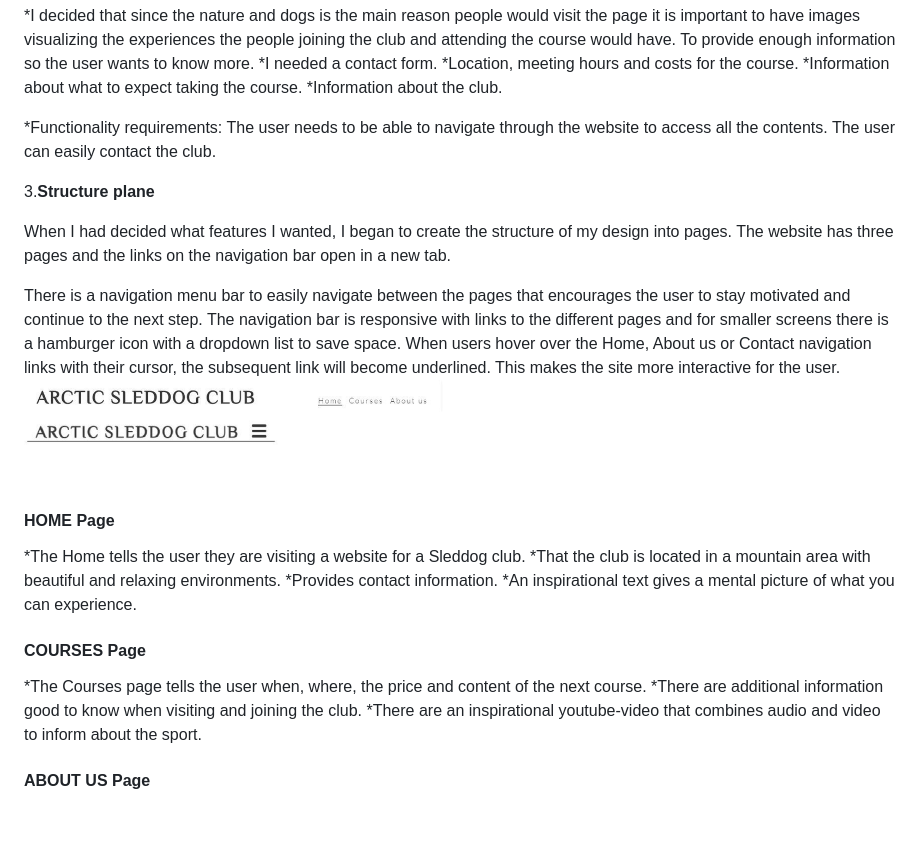
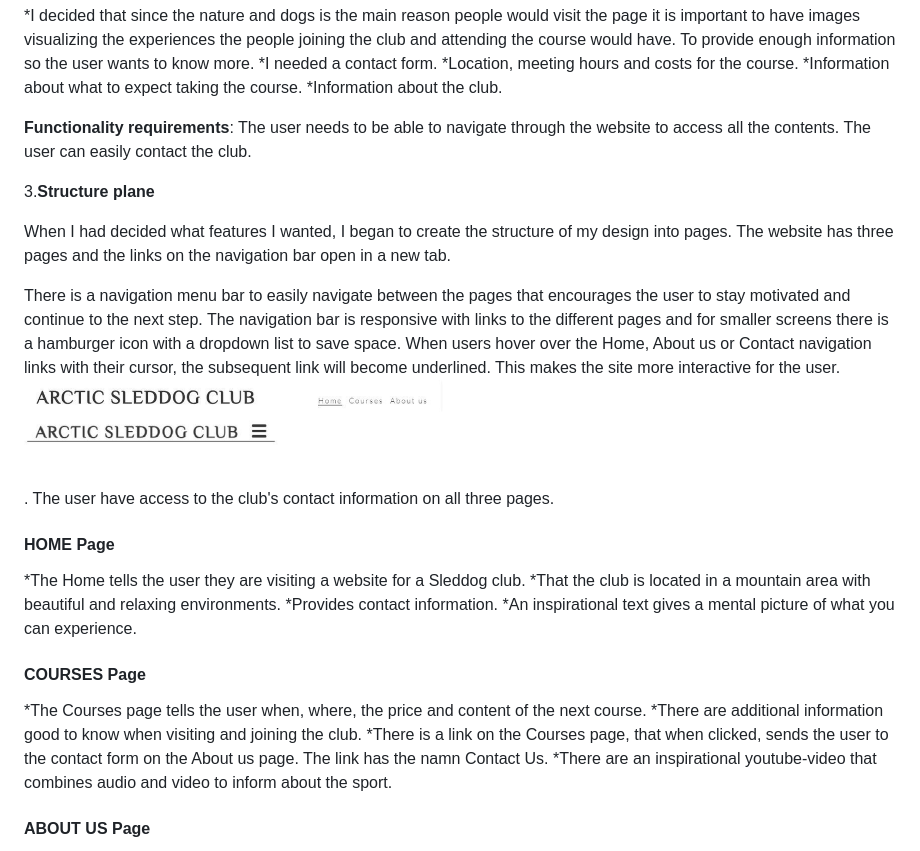
Before and after one commit to wiklundm/arcticsleddogclub, a Markdown page: README.md, the part around the change printed below. Drawn GitHub-style; blank space fills up the shorter version.

```diff
--- a/README.md
+++ b/README.md
@@ -87,7 +87,7 @@ I wanted to create a page that could gather people with similar interests and sp
 *Information about what to expect taking the course.
 *Information about the club.
 
-*Functionality requirements:
+**Functionality requirements**:
 The user needs to be able to navigate through the website to access all the contents.
 The user can easily contact the club.
 
@@ -97,7 +97,7 @@ When I had decided what features I wanted, I began to create the structure of my
 The website has three pages and the links on the navigation bar open in a new tab.
 
 There is a navigation menu bar to easily navigate between the pages that encourages the user to stay motivated and continue to the next step. The navigation bar is responsive with links to the different pages and for smaller screens there is a hamburger icon with a dropdown list to save space. When users hover over the Home, About us or Contact navigation links with their cursor, the subsequent link will become underlined. This makes the site more interactive for the user.
-![Screenshot of two different sizes of the navigation bar](assets/docs/nav-bar.jpg)
+![Screenshot of two different sizes of the navigation bar](assets/docs/nav-bar.jpg). The user have access to the club's contact information on all three pages.
 
 #### HOME Page
 
@@ -110,6 +110,7 @@ There is a navigation menu bar to easily navigate between the pages that encoura
 
 *The Courses page tells the user when, where, the price and content of the next course.
 *There are additional information good to know when visiting and joining the club.
+*There is a link on the Courses page, that when clicked, sends the user to the contact form on the About us page. The link has the namn Contact Us.
 *There are an inspirational youtube-video that combines audio and video to inform about the sport.
 
 #### ABOUT US Page
```
Also changed, not shown: other parts of README.md (+11 -4 lines), assets/docs/contact-link.jpg (added), 2 other files.
